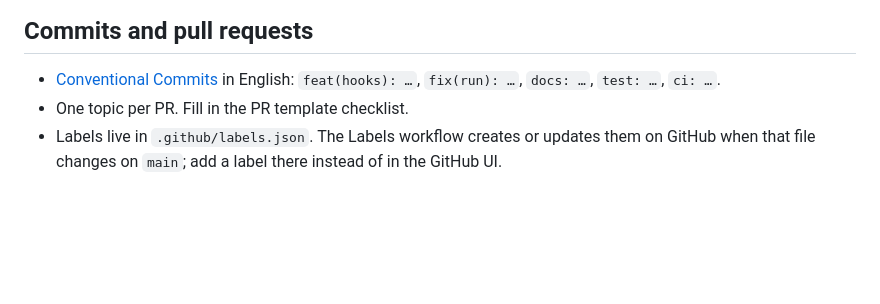
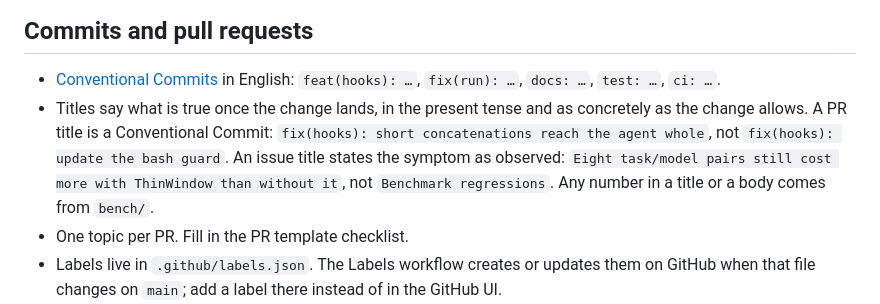
Before and after one commit to thinwindow/thinwindow, a Markdown page: CONTRIBUTING.md, the part around the change. GitHub-like rendering; blank space fills up the shorter version.

Commit message:
docs(contributing): titles say what is true once the change lands
Issue and PR titles get one voice: a PR title is a Conventional Commit that states the new behaviour, an issue title states the symptom as observed.

```diff
--- a/CONTRIBUTING.md
+++ b/CONTRIBUTING.md
@@ -56,6 +56,13 @@ To try your checkout in Claude Code, run `claude --plugin-dir .` and follow
 
 - [Conventional Commits](https://www.conventionalcommits.org) in English:
   `feat(hooks): …`, `fix(run): …`, `docs: …`, `test: …`, `ci: …`.
+- Titles say what is true once the change lands, in the present tense and as
+  concretely as the change allows. A PR title is a Conventional Commit:
+  `fix(hooks): short concatenations reach the agent whole`, not
+  `fix(hooks): update the bash guard`. An issue title states the symptom as
+  observed: `Eight task/model pairs still cost more with ThinWindow than
+  without it`, not `Benchmark regressions`. Any number in a title or a body
+  comes from `bench/`.
 - One topic per PR. Fill in the PR template checklist.
 - Labels live in `.github/labels.json`. The Labels workflow creates or
   updates them on GitHub when that file changes on `main`; add a label there
```
